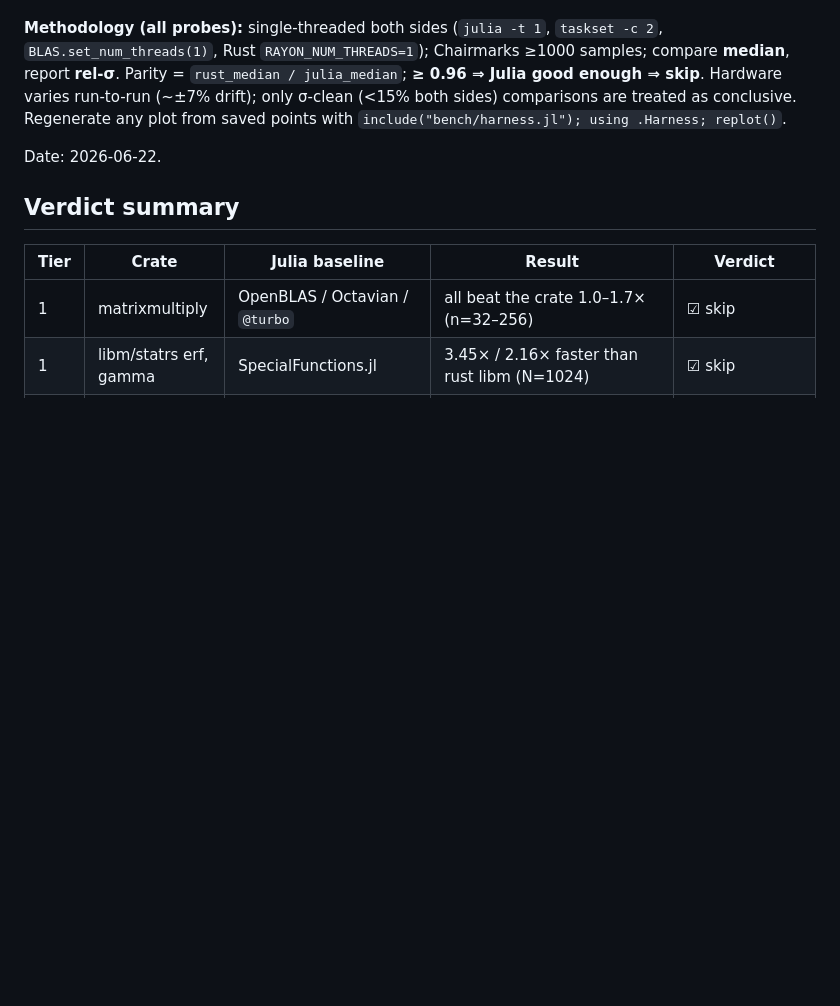
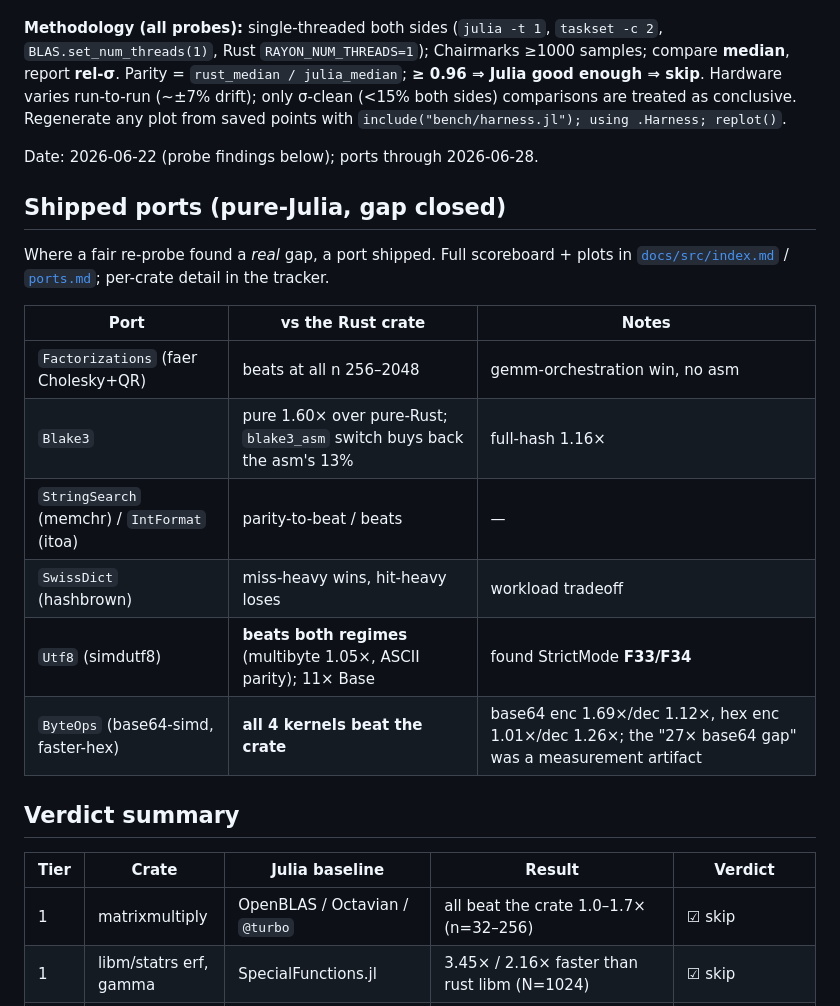
Before and after one commit to el-oso/BlazingPorts.jl, a Markdown page: RESULTS.md, the part around the change. Rendered like a GitHub page; blank space fills up the shorter version.

```diff
--- a/RESULTS.md
+++ b/RESULTS.md
@@ -11,7 +11,21 @@ report **rel-σ**. Parity = `rust_median / julia_median`; **≥ 0.96 ⇒ Julia g
 Hardware varies run-to-run (~±7% drift); only σ-clean (<15% both sides) comparisons are treated as
 conclusive. Regenerate any plot from saved points with `include("bench/harness.jl"); using .Harness; replot()`.
 
-Date: 2026-06-22.
+Date: 2026-06-22 (probe findings below); ports through 2026-06-28.
+
+## Shipped ports (pure-Julia, gap closed)
+
+Where a fair re-probe found a *real* gap, a port shipped. Full scoreboard + plots in
+[`docs/src/index.md`](docs/src/index.md) / [`ports.md`](docs/src/ports.md); per-crate detail in the tracker.
+
+| Port | vs the Rust crate | Notes |
+|---|---|---|
+| `Factorizations` (faer Cholesky+QR) | beats at all n 256–2048 | gemm-orchestration win, no asm |
+| `Blake3` | pure 1.60× over pure-Rust; `blake3_asm` switch buys back the asm's 13% | full-hash 1.16× |
+| `StringSearch` (memchr) / `IntFormat` (itoa) | parity-to-beat / beats | — |
+| `SwissDict` (hashbrown) | miss-heavy wins, hit-heavy loses | workload tradeoff |
+| `Utf8` (simdutf8) | **beats both regimes** (multibyte 1.05×, ASCII parity); 11× Base | found StrictMode **F33/F34** |
+| `ByteOps` (base64-simd, faster-hex) | **all 4 kernels beat the crate** | base64 enc 1.69×/dec 1.12×, hex enc 1.01×/dec 1.26×; the "27× base64 gap" was a measurement artifact |
 
 ## Verdict summary
 
```
Also changed, not shown: README.md (+12 -2 lines).
